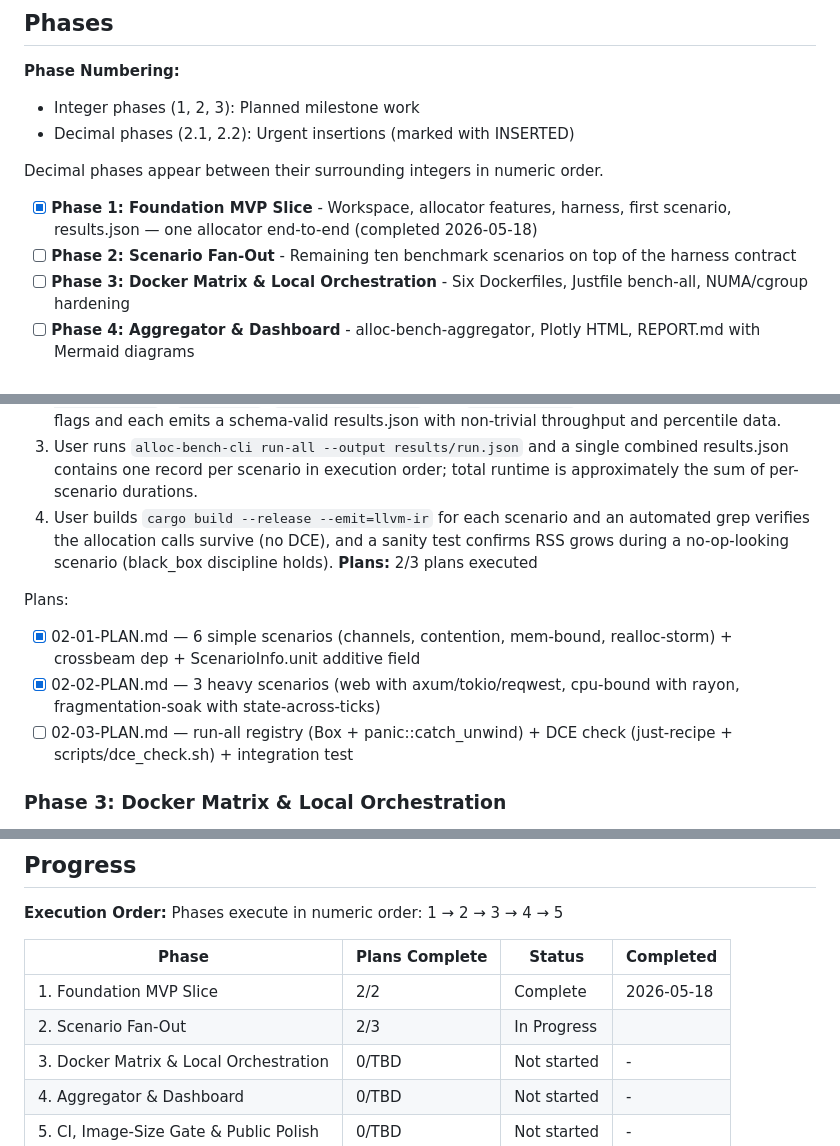
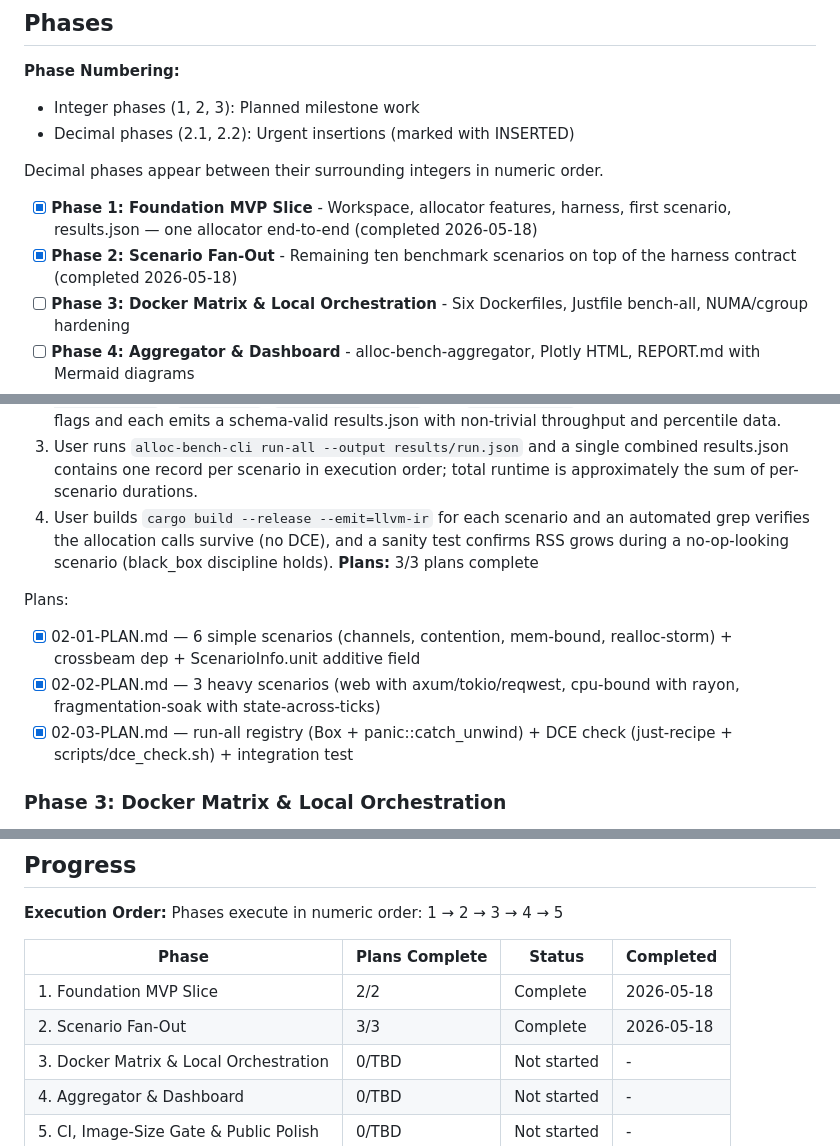
Before and after one commit to marccarre/rust-benchmark-glibc-musl-mimalloc, a Markdown page: .planning/ROADMAP.md, 3 parts joined by grey strips. GitHub-like rendering.

Commit message:
docs(phase-02): update tracking after wave 3

```diff
--- a/.planning/ROADMAP.md
+++ b/.planning/ROADMAP.md
@@ -13,7 +13,7 @@ Deliver a reproducible Rust allocator benchmark suite end-to-end in five MVP-sha
 Decimal phases appear between their surrounding integers in numeric order.
 
 - [x] **Phase 1: Foundation MVP Slice** - Workspace, allocator features, harness, first scenario, results.json — one allocator end-to-end (completed 2026-05-18)
-- [ ] **Phase 2: Scenario Fan-Out** - Remaining ten benchmark scenarios on top of the harness contract
+- [x] **Phase 2: Scenario Fan-Out** - Remaining ten benchmark scenarios on top of the harness contract (completed 2026-05-18)
 - [ ] **Phase 3: Docker Matrix & Local Orchestration** - Six Dockerfiles, Justfile bench-all, NUMA/cgroup hardening
 - [ ] **Phase 4: Aggregator & Dashboard** - alloc-bench-aggregator, Plotly HTML, REPORT.md with Mermaid diagrams
 - [ ] **Phase 5: CI, Image-Size Gate & Public Polish** - GitHub Actions matrix, Dive gate, README walkthrough, recommendations
@@ -44,12 +44,12 @@ Decimal phases appear between their surrounding integers in numeric order.
   2. User runs each of `spmc`, `mpsc`, `mpmc`, `cpu-bound`, `mem-bound` (with `--mode linked-list` and `--mode strided-array`), `contention`, `fragmentation-soak`, and `realloc-storm` with their documented CLI flags and each emits a schema-valid results.json with non-trivial throughput and percentile data.
   3. User runs `alloc-bench-cli run-all --output results/run.json` and a single combined results.json contains one record per scenario in execution order; total runtime is approximately the sum of per-scenario durations.
   4. User builds `cargo build --release --emit=llvm-ir` for each scenario and an automated grep verifies the allocation calls survive (no DCE), and a sanity test confirms RSS grows during a no-op-looking scenario (black_box discipline holds).
-**Plans:** 2/3 plans executed
+**Plans:** 3/3 plans complete
 
 Plans:
 - [x] 02-01-PLAN.md — 6 simple scenarios (channels, contention, mem-bound, realloc-storm) + crossbeam dep + ScenarioInfo.unit additive field
 - [x] 02-02-PLAN.md — 3 heavy scenarios (web with axum/tokio/reqwest, cpu-bound with rayon, fragmentation-soak with state-across-ticks)
-- [ ] 02-03-PLAN.md — run-all registry (Box<dyn Scenario> + panic::catch_unwind) + DCE check (just-recipe + scripts/dce_check.sh) + integration test
+- [x] 02-03-PLAN.md — run-all registry (Box<dyn Scenario> + panic::catch_unwind) + DCE check (just-recipe + scripts/dce_check.sh) + integration test
 
 ### Phase 3: Docker Matrix & Local Orchestration
 **Goal**: User can build any of the six allocator-runtime Docker images and run any cell of the matrix locally via `just`, with NUMA pinning and cgroup memory limits baked into the recipe so that mimalloc segment pre-allocation never OOM-kills.
@@ -98,7 +98,7 @@ Phases execute in numeric order: 1 → 2 → 3 → 4 → 5
 | Phase | Plans Complete | Status | Completed |
 |-------|----------------|--------|-----------|
 | 1. Foundation MVP Slice | 2/2 | Complete   | 2026-05-18 |
-| 2. Scenario Fan-Out | 2/3 | In Progress|  |
+| 2. Scenario Fan-Out | 3/3 | Complete   | 2026-05-18 |
 | 3. Docker Matrix & Local Orchestration | 0/TBD | Not started | - |
 | 4. Aggregator & Dashboard | 0/TBD | Not started | - |
 | 5. CI, Image-Size Gate & Public Polish | 0/TBD | Not started | - |
```
